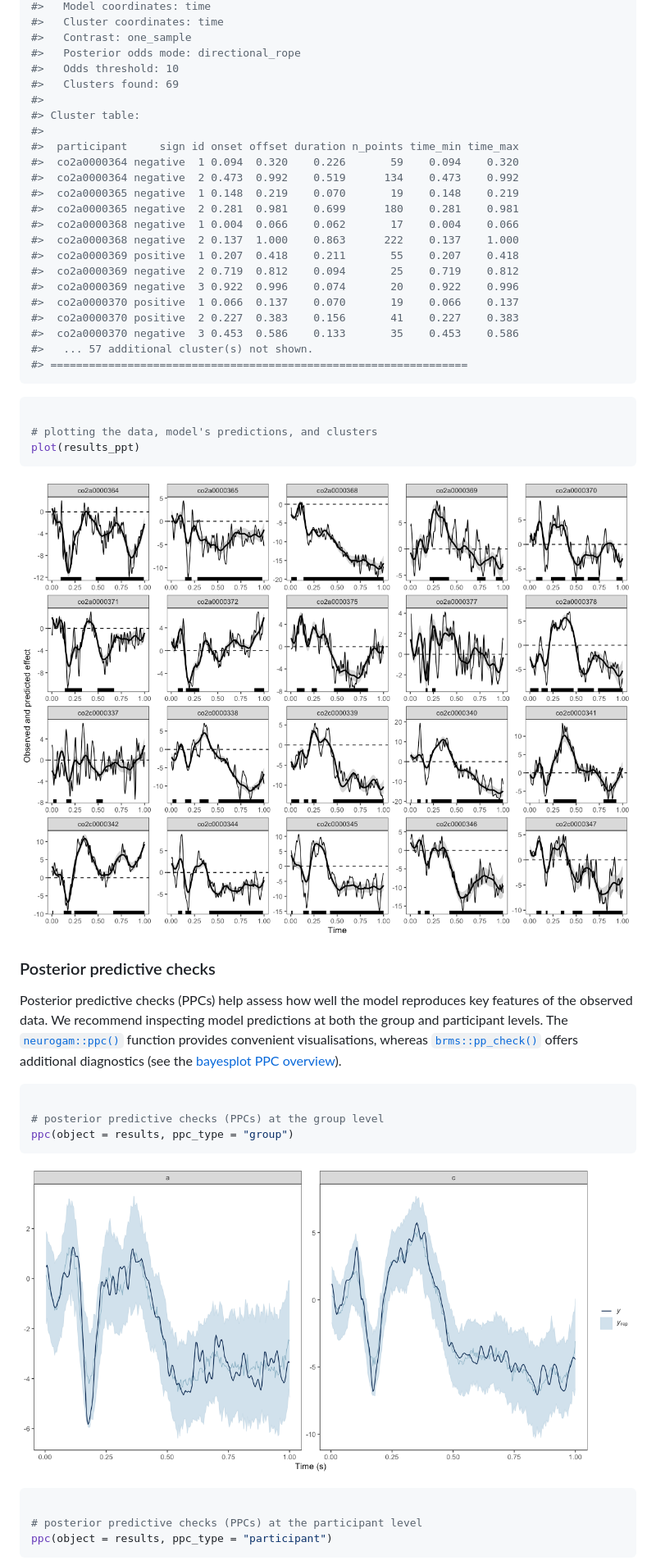
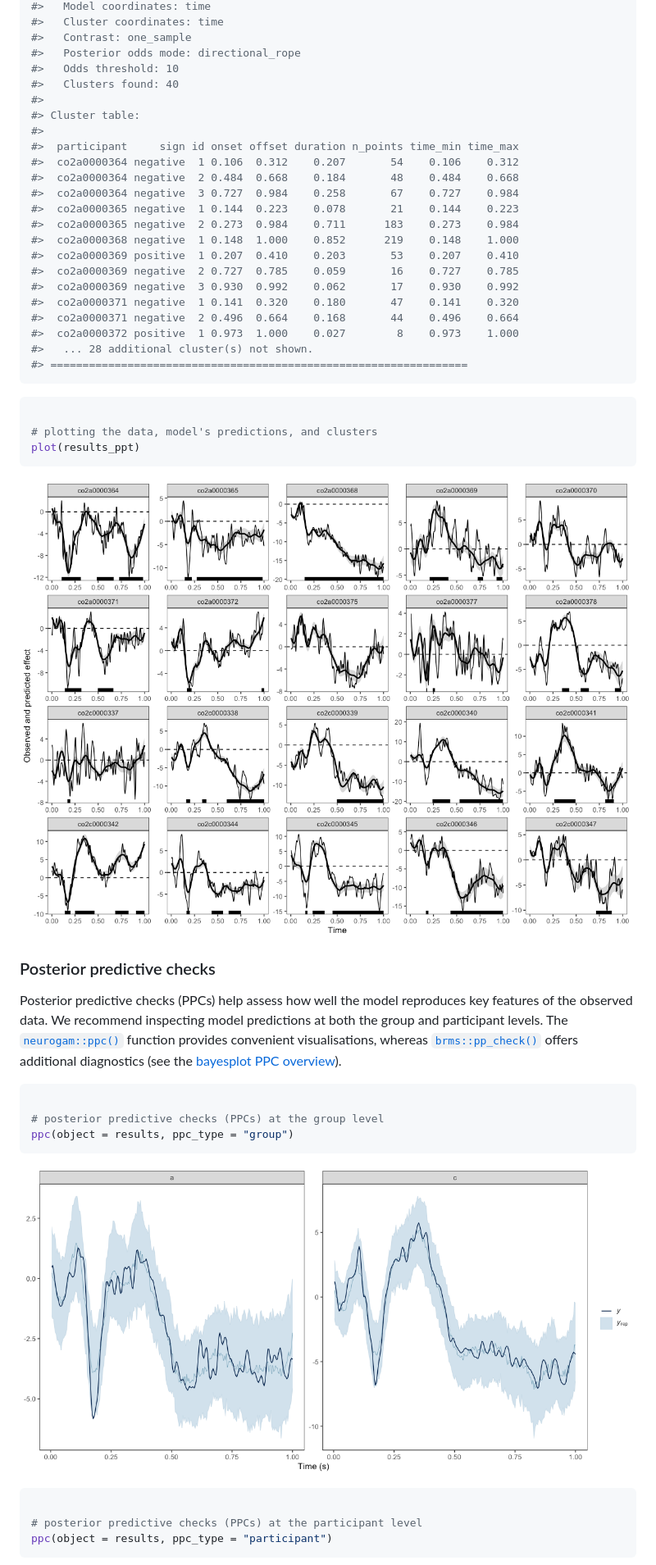
Before and after one commit to lnalborczyk/neurogam, a Markdown page: articles/eeg_temporal.md, the part around one of its changes. Shown at 82% size. GitHub-like rendering; pictures changed too: articles/figures/eeg_temporal-clusters-ppt-plot-1.png, articles/figures/eeg_temporal-ppc1-plot-1.png.

````diff
--- a/articles/eeg_temporal.md
+++ b/articles/eeg_temporal.md
@@ -196,24 +197,24 @@ print(results_ppt)
 #>   Contrast: one_sample
 #>   Posterior odds mode: directional_rope
 #>   Odds threshold: 10
-#>   Clusters found: 69
+#>   Clusters found: 40
 #>
 #> Cluster table:
 #>
 #>  participant     sign id onset offset duration n_points time_min time_max
-#>  co2a0000364 negative  1 0.094  0.320    0.226       59    0.094    0.320
-#>  co2a0000364 negative  2 0.473  0.992    0.519      134    0.473    0.992
-#>  co2a0000365 negative  1 0.148  0.219    0.070       19    0.148    0.219
-#>  co2a0000365 negative  2 0.281  0.981    0.699      180    0.281    0.981
-#>  co2a0000368 negative  1 0.004  0.066    0.062       17    0.004    0.066
-#>  co2a0000368 negative  2 0.137  1.000    0.863      222    0.137    1.000
-#>  co2a0000369 positive  1 0.207  0.418    0.211       55    0.207    0.418
-#>  co2a0000369 negative  2 0.719  0.812    0.094       25    0.719    0.812
-#>  co2a0000369 negative  3 0.922  0.996    0.074       20    0.922    0.996
-#>  co2a0000370 positive  1 0.066  0.137    0.070       19    0.066    0.137
-#>  co2a0000370 positive  2 0.227  0.383    0.156       41    0.227    0.383
-#>  co2a0000370 negative  3 0.453  0.586    0.133       35    0.453    0.586
-#>   ... 57 additional cluster(s) not shown.
+#>  co2a0000364 negative  1 0.106  0.312    0.207       54    0.106    0.312
+#>  co2a0000364 negative  2 0.484  0.668    0.184       48    0.484    0.668
+#>  co2a0000364 negative  3 0.727  0.984    0.258       67    0.727    0.984
+#>  co2a0000365 negative  1 0.144  0.223    0.078       21    0.144    0.223
+#>  co2a0000365 negative  2 0.273  0.984    0.711      183    0.273    0.984
+#>  co2a0000368 negative  1 0.148  1.000    0.852      219    0.148    1.000
+#>  co2a0000369 positive  1 0.207  0.410    0.203       53    0.207    0.410
+#>  co2a0000369 negative  2 0.727  0.785    0.059       16    0.727    0.785
+#>  co2a0000369 negative  3 0.930  0.992    0.062       17    0.930    0.992
+#>  co2a0000371 negative  1 0.141  0.320    0.180       47    0.141    0.320
+#>  co2a0000371 negative  2 0.496  0.664    0.168       44    0.496    0.664
+#>  co2a0000372 positive  1 0.973  1.000    0.027        8    0.973    1.000
+#>   ... 28 additional cluster(s) not shown.
 #> =================================================================
 ```
 
````
Also changed, not shown: other parts of articles/eeg_temporal.md (+1 -0 lines), news/index.md (+2 -0 lines), reference/compute_one_sample_prob.md (added, +18 -0 lines), reference/compute_two_sample_prob.md (added, +19 -0 lines), articles/figures/eeg_temporal-data-import-1.png, articles/figures/eeg_temporal-ppc2-plot-1.png, 10 other files.
